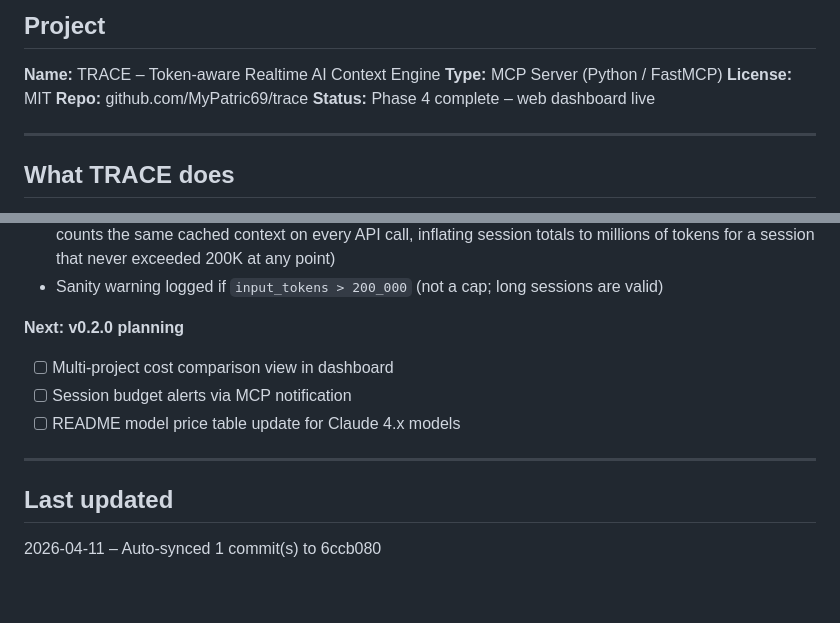
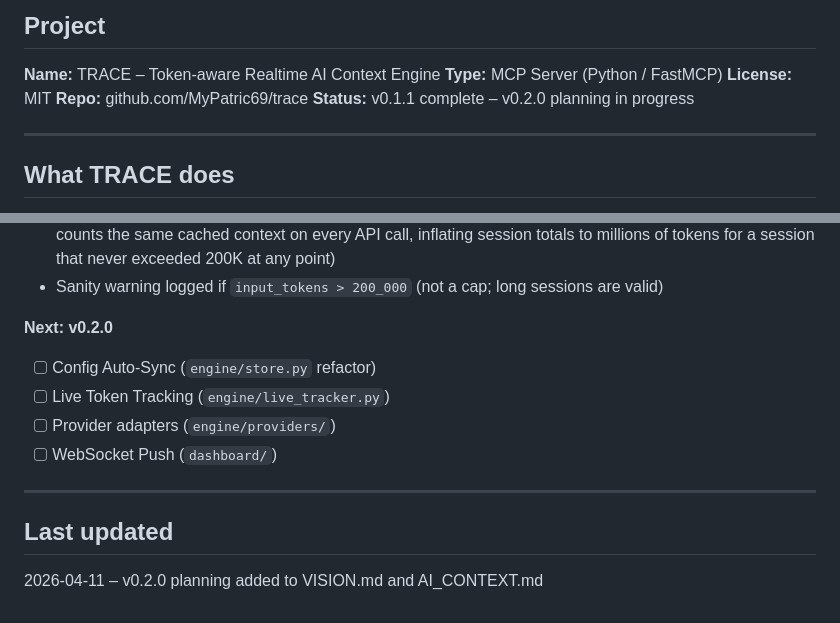
Before and after one commit to MyPatric69/trace, a Markdown page: AI_CONTEXT.md, 2 parts joined by grey strips. Drawn GitHub-style.

```diff
--- a/AI_CONTEXT.md
+++ b/AI_CONTEXT.md
@@ -11,7 +11,7 @@
 **Type:** MCP Server (Python / FastMCP)
 **License:** MIT
 **Repo:** github.com/MyPatric69/trace
-**Status:** Phase 4 complete – web dashboard live
+**Status:** v0.1.1 complete – v0.2.0 planning in progress
 
 ---
 
@@ -212,13 +212,14 @@ trace/
   totals to millions of tokens for a session that never exceeded 200K at any point)
 - Sanity warning logged if `input_tokens > 200_000` (not a cap; long sessions are valid)
 
-**Next: v0.2.0 planning**
-- [ ] Multi-project cost comparison view in dashboard
-- [ ] Session budget alerts via MCP notification
-- [ ] README model price table update for Claude 4.x models
+**Next: v0.2.0**
+- [ ] Config Auto-Sync (`engine/store.py` refactor)
+- [ ] Live Token Tracking (`engine/live_tracker.py`)
+- [ ] Provider adapters (`engine/providers/`)
+- [ ] WebSocket Push (`dashboard/`)
 
 ---
 
 ## Last updated
 
-2026-04-11 – Auto-synced 1 commit(s) to 6ccb080
+2026-04-11 – v0.2.0 planning added to VISION.md and AI_CONTEXT.md
```
Also changed, not shown: VISION.md (+37 -16 lines).
